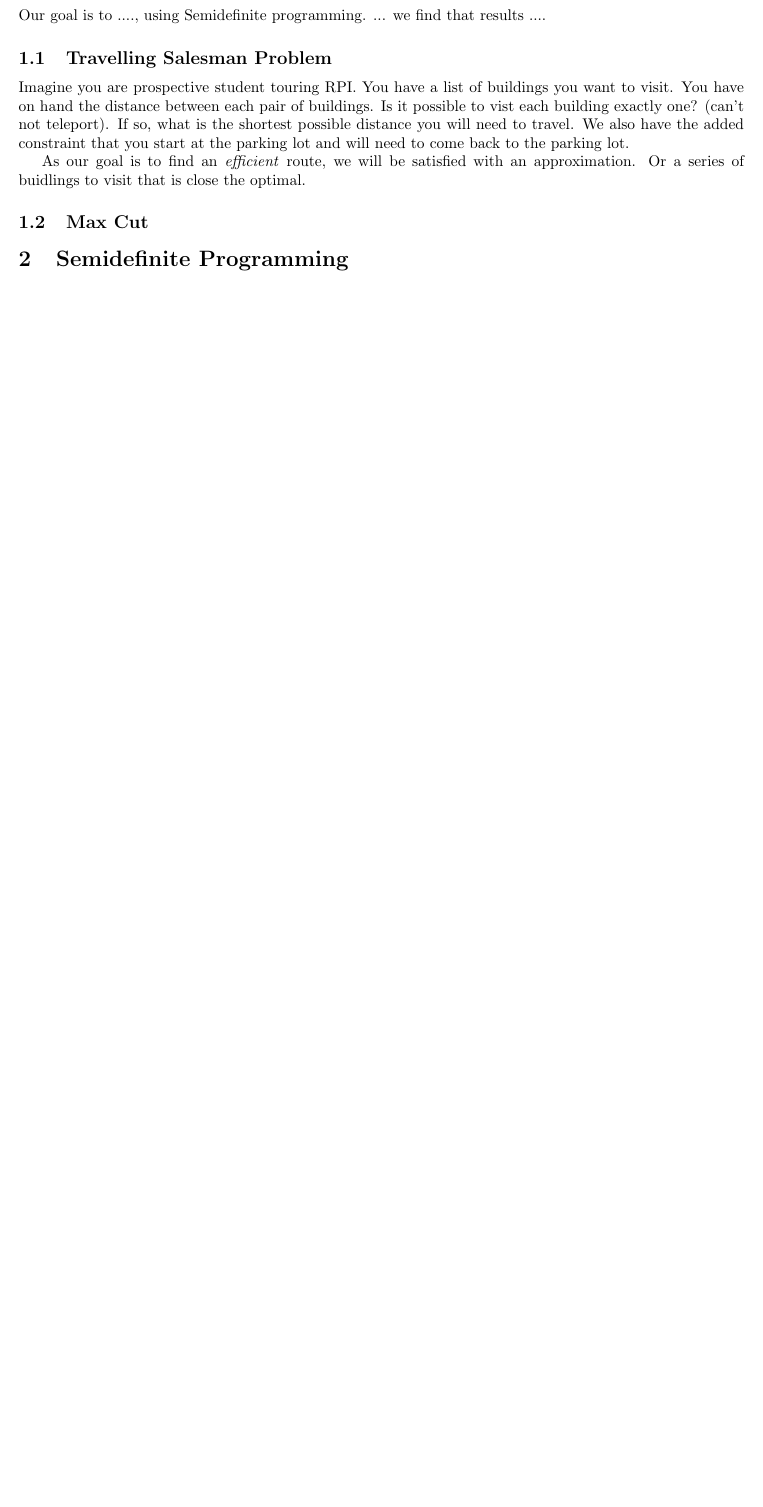
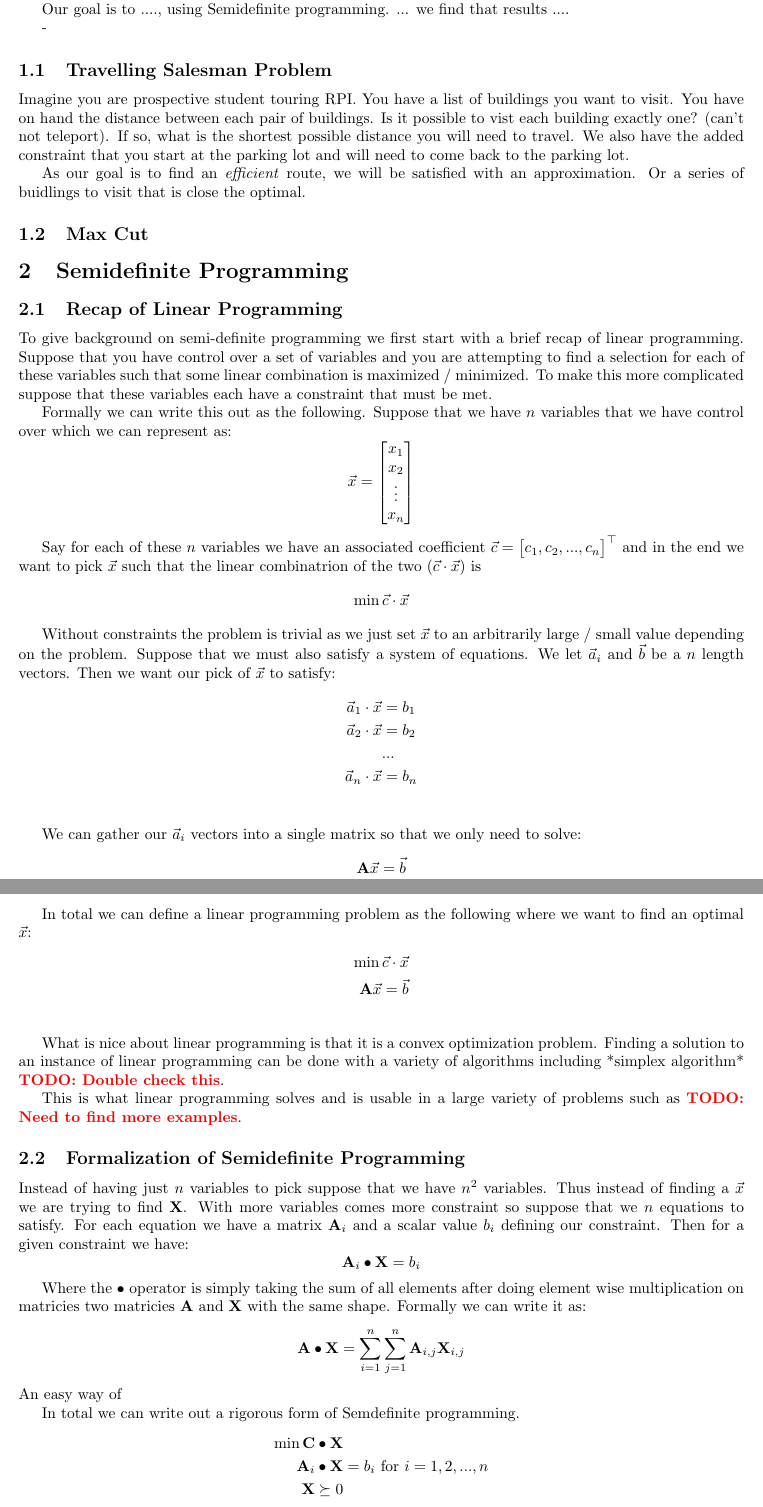
Before and after one commit to Xinshi0726/SDP-Relxations-With-Applications, a LaTeX document (Report/Report.tex): part of the page before the commit and two parts of pages 1 and 2 of 3 after it, the two joined at a grey line, cut so that both start at the same text, the shorter picture padded with empty space. Compiled offline with pdfLaTeX.

Commit message:
Adding details about linear programming and SDP

```diff
--- a/Report/Report.tex
+++ b/Report/Report.tex
@@ -12,8 +12,13 @@
 \begin{document}
 
 \section{Introduction}
+- how SDP encapsulates Linear programming
+- use cases for SDP
 
 Our goal is to ...., using Semidefinite programming. ... we find that results ....
+
+
+-
 
 \subsection{Travelling Salesman Problem}
 Imagine you are prospective student touring RPI. You have a list of buildings you want to visit.
@@ -28,3 +33,59 @@ Or a series of buidlings to visit that is close the optimal.
 
 \section{Semidefinite Programming}
 
+\subsection{Recap of Linear Programming}
+To give background on semi-definite programming we first start with a brief recap of linear programming. Suppose that you have control over a set of variables and you are attempting to find a selection for each of these variables such that some linear combination is maximized / minimized. To make this more complicated suppose that these variables each have a constraint that must be met.
+
+Formally we can write this out as the following. Suppose that we have \( n \) variables that we have control over which we can represent as:
+\[
+\vec{x} = \begin{bmatrix} x_1 \\ x_2 \\ \vdots \\ x_n \end{bmatrix}
+\]
+
+Say for each of these \( n \) variables we have an associated coefficient \( \vec{c} = \begin{bmatrix} c_1, c_2, ..., c_n  \end{bmatrix}^\top \) and in the end we want to pick \( \vec{x} \) such that the linear combinatrion of the two (\( \vec{c} \cdot \vec{x} \)) is
+\[
+\min \vec{c} \cdot \vec{x}
+\]
+
+Without constraints the problem is trivial as we just set \( \vec{x} \) to an arbitrarily large / small value depending on the problem. Suppose that we must also satisfy a system of equations. We let \( \vec{a}_i \) and \( \vec{b} \) be a \( n \) length vectors. Then we want our pick of \( \vec{x} \) to satisfy:
+\begin{align*}
+\vec{a}_1 \cdot \vec{x} &= b_1 \\
+\vec{a}_2 \cdot \vec{x} &= b_2 \\
+& ...  \\
+\vec{a}_n \cdot \vec{x} &= b_n \\
+\end{align*}
+
+We can gather our \( \vec{a}_i \) vectors into a single matrix so that we only need to solve:
+\[
+\mathbf{A} \vec{x} = \vec{b}
+\]
+
+In total we can define a linear programming problem as the following where we want to find an optimal \( \vec{x} \):
+\begin{align*}
+  \min \vec{c} \cdot \vec{x} \\
+  \mathbf{A} \vec{x} = \vec{b} \\
+\end{align*}
+
+
+What is nice about linear programming is that it is a convex optimization problem. Finding a solution to an instance of linear programming can be done with a variety of algorithms including *simplex algorithm* \textbf{\textcolor{red}{TODO: Double check this}}.
+
+This is what linear programming solves and is usable in a large variety of problems such as
+\textbf{\textcolor{red}{TODO: Need to find more examples}}.
+
+\subsection{Formalization of Semidefinite Programming}
+Instead of having just \( n \) variables to pick suppose that we have \( n^2 \) variables. Thus instead of finding a \( \vec{x} \) we are trying to find \( \mathbf{X} \). With more variables comes more constraint so suppose that we \( n \) equations to satisfy. For each equation we have a matrix \( \mathbf{A}_i \) and a scalar value \( b_i \) defining our constraint. Then for a given constraint we have:
+\[
+\mathbf{A}_i \bullet \mathbf{X} = b_i
+\]
+
+Where the \( \bullet \) operator is simply taking the sum of all elements after doing element wise multiplication on matricies two matricies \( \mathbf{A} \) and \( \mathbf{X} \) with the same shape. Formally we can write it as:
+\[
+  \mathbf{A} \bullet \mathbf{X} = \sum_{i = 1}^n \sum_{j = 1}^n \mathbf{A}_{i, j} \mathbf{X}_{i, j}
+\]
+An easy way of
+
+In total we  can write out a rigorous form of Semdefinite programming.
+\begin{align*}
+  \min \mathbf{C} \bullet \mathbf{X} \\
+  \mathbf{A}_i \bullet \mathbf{X} &= b_i  \text{   for } i = 1, 2, ..., n\\
+  \mathbf{X} \succeq 0 \\
+\end{align*}
```
Also changed, not shown: Report/Report.pdf, Report/Report.tex (8 more changed lines).
